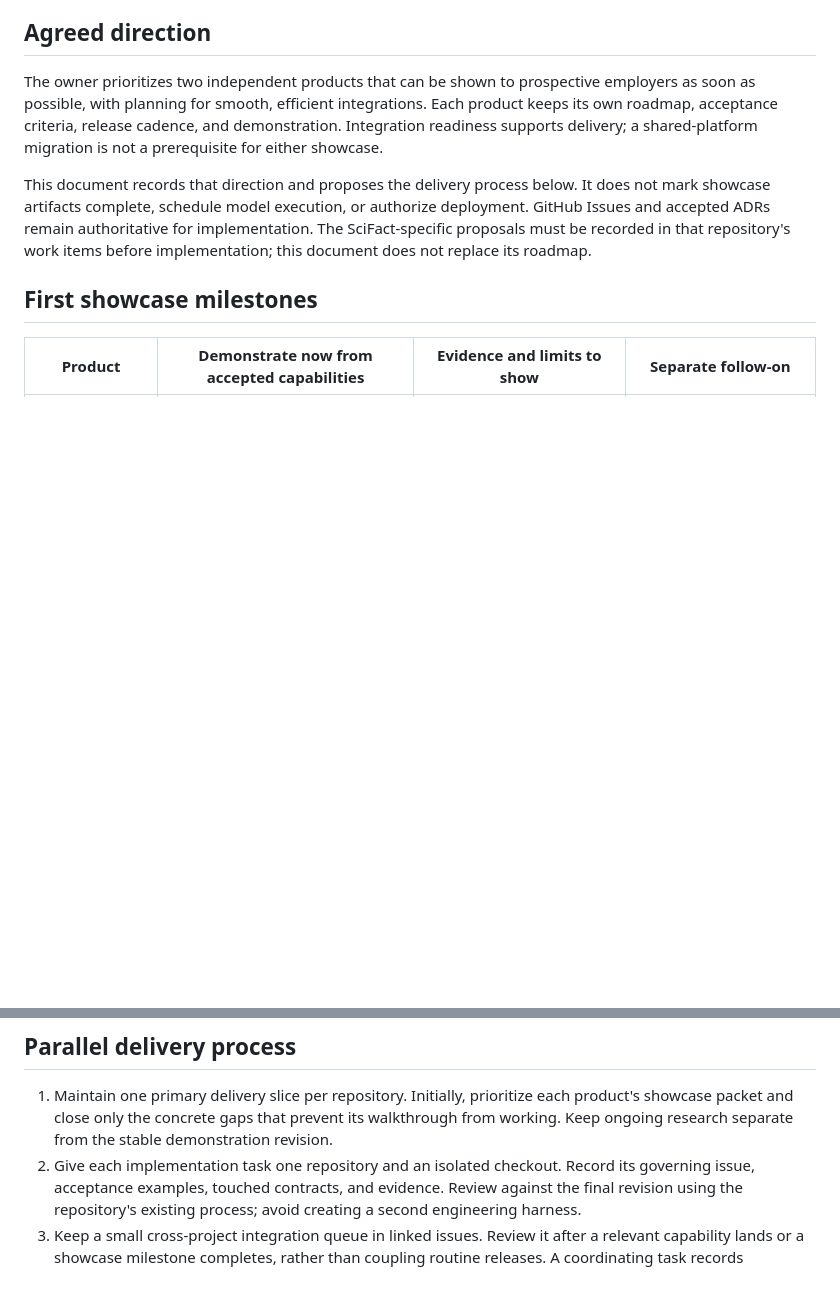
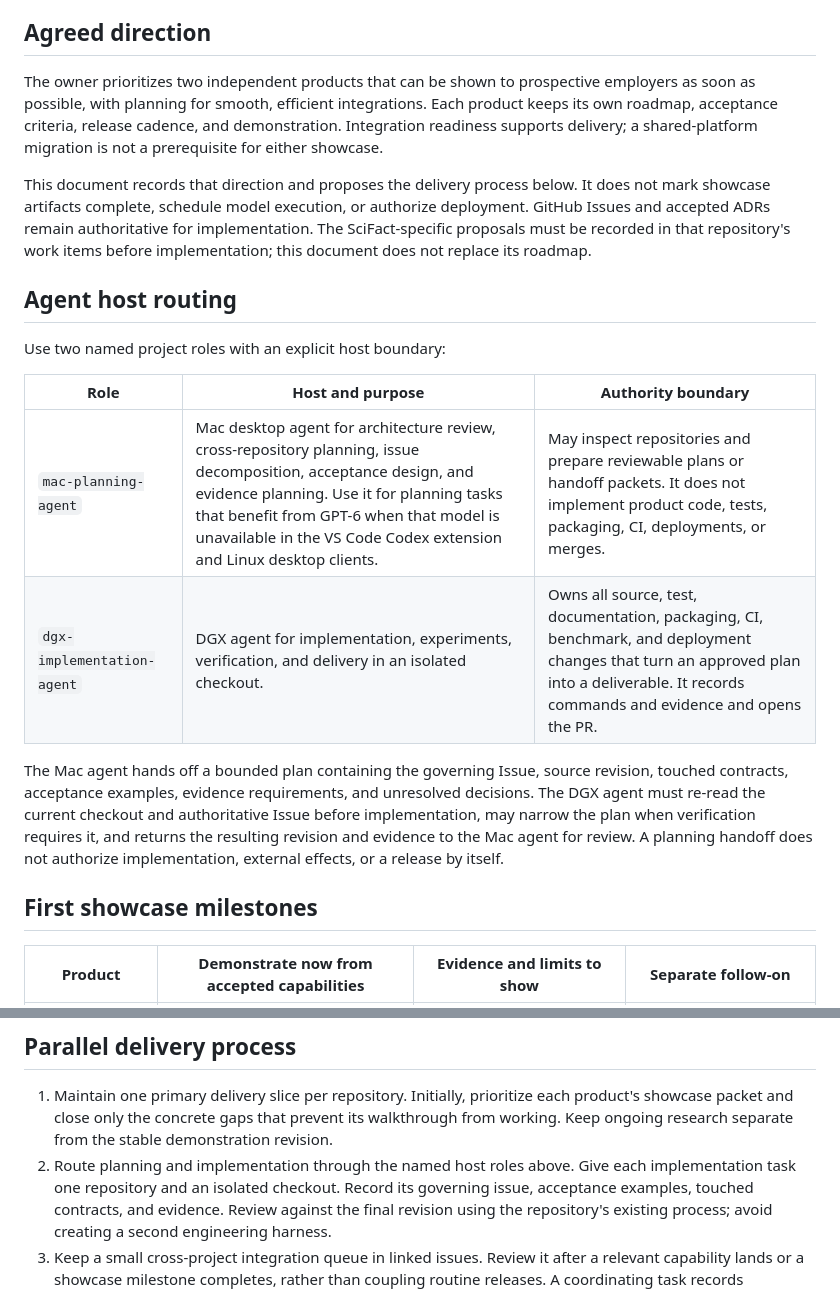
Before and after one commit to stauntonjr/procurement-intelligence-lab, a Markdown page: docs/project/parallel-product-development.md, 2 parts joined by grey strips. GitHub-like rendering; blank space fills up the shorter version.

Commit message:
docs: define Mac planning and DGX implementation roles

```diff
--- a/docs/project/parallel-product-development.md
+++ b/docs/project/parallel-product-development.md
@@ -14,6 +14,22 @@ showcase artifacts complete, schedule model execution, or authorize deployment.
 accepted ADRs remain authoritative for implementation. The SciFact-specific proposals must be
 recorded in that repository's work items before implementation; this document does not replace
 its roadmap.
+
+## Agent host routing
+
+Use two named project roles with an explicit host boundary:
+
+| Role | Host and purpose | Authority boundary |
+|---|---|---|
+| `mac-planning-agent` | Mac desktop agent for architecture review, cross-repository planning, issue decomposition, acceptance design, and evidence planning. Use it for planning tasks that benefit from GPT-6 when that model is unavailable in the VS Code Codex extension and Linux desktop clients. | May inspect repositories and prepare reviewable plans or handoff packets. It does not implement product code, tests, packaging, CI, deployments, or merges. |
+| `dgx-implementation-agent` | DGX agent for implementation, experiments, verification, and delivery in an isolated checkout. | Owns all source, test, documentation, packaging, CI, benchmark, and deployment changes that turn an approved plan into a deliverable. It records commands and evidence and opens the PR. |
+
+The Mac agent hands off a bounded plan containing the governing Issue, source revision, touched
+contracts, acceptance examples, evidence requirements, and unresolved decisions. The DGX agent
+must re-read the current checkout and authoritative Issue before implementation, may narrow the
+plan when verification requires it, and returns the resulting revision and evidence to the Mac
+agent for review. A planning handoff does not authorize implementation, external effects, or a
+release by itself.
 
 ## First showcase milestones
 
@@ -41,7 +57,8 @@ Completion of every umbrella milestone is not required.
 1. Maintain one primary delivery slice per repository. Initially, prioritize each product's
    showcase packet and close only the concrete gaps that prevent its walkthrough from working.
    Keep ongoing research separate from the stable demonstration revision.
-2. Give each implementation task one repository and an isolated checkout. Record its governing
+2. Route planning and implementation through the named host roles above. Give each implementation
+   task one repository and an isolated checkout. Record its governing
    issue, acceptance examples, touched contracts, and evidence. Review against the final revision
    using the repository's existing process; avoid creating a second engineering harness.
 3. Keep a small cross-project integration queue in linked issues. Review it after a relevant
```
Also changed, not shown: docs/project/handoff.md (+16 -0 lines).
